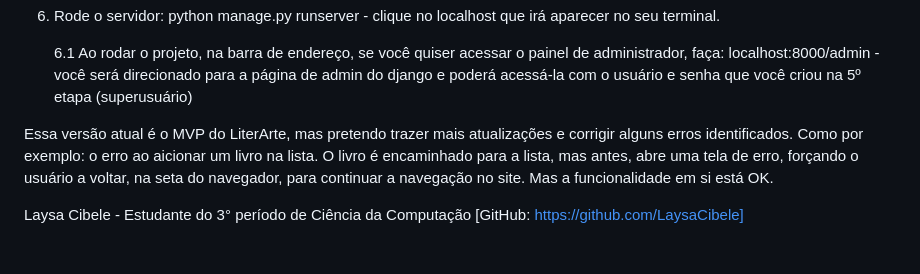
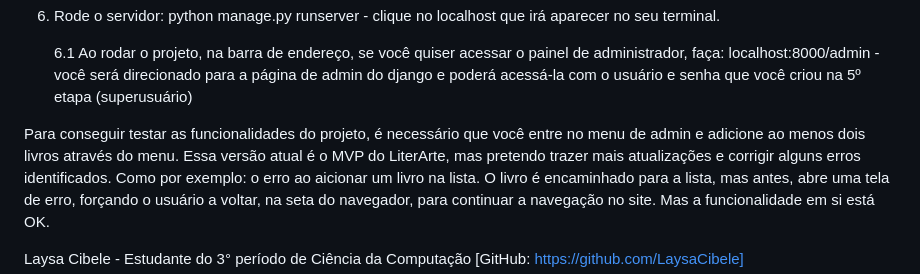
Before and after one commit to LaysaCibele/LiterArte, a Markdown page: README.md, the part around the change. GitHub-like rendering; blank space fills up the shorter version.

Commit message:
Update README : Atualizaçoes acerca do projeto

```diff
--- a/README.md
+++ b/README.md
@@ -76,6 +76,8 @@ Para executar este projeto localmente, você precisará ter instalado em sua má
 
 
 
+
+Para conseguir testar as funcionalidades do projeto, é necessário que você entre no menu de admin e adicione ao menos dois livros através do menu.
 Essa versão atual é o MVP do LiterArte, mas pretendo trazer mais atualizações e  corrigir alguns erros identificados. Como por exemplo: o erro ao aicionar um livro na lista. O livro é encaminhado para a lista, mas antes, abre uma tela de erro, forçando o usuário a voltar, na seta do navegador, para continuar a navegação no site. Mas a funcionalidade em si está OK.
 
 
```
